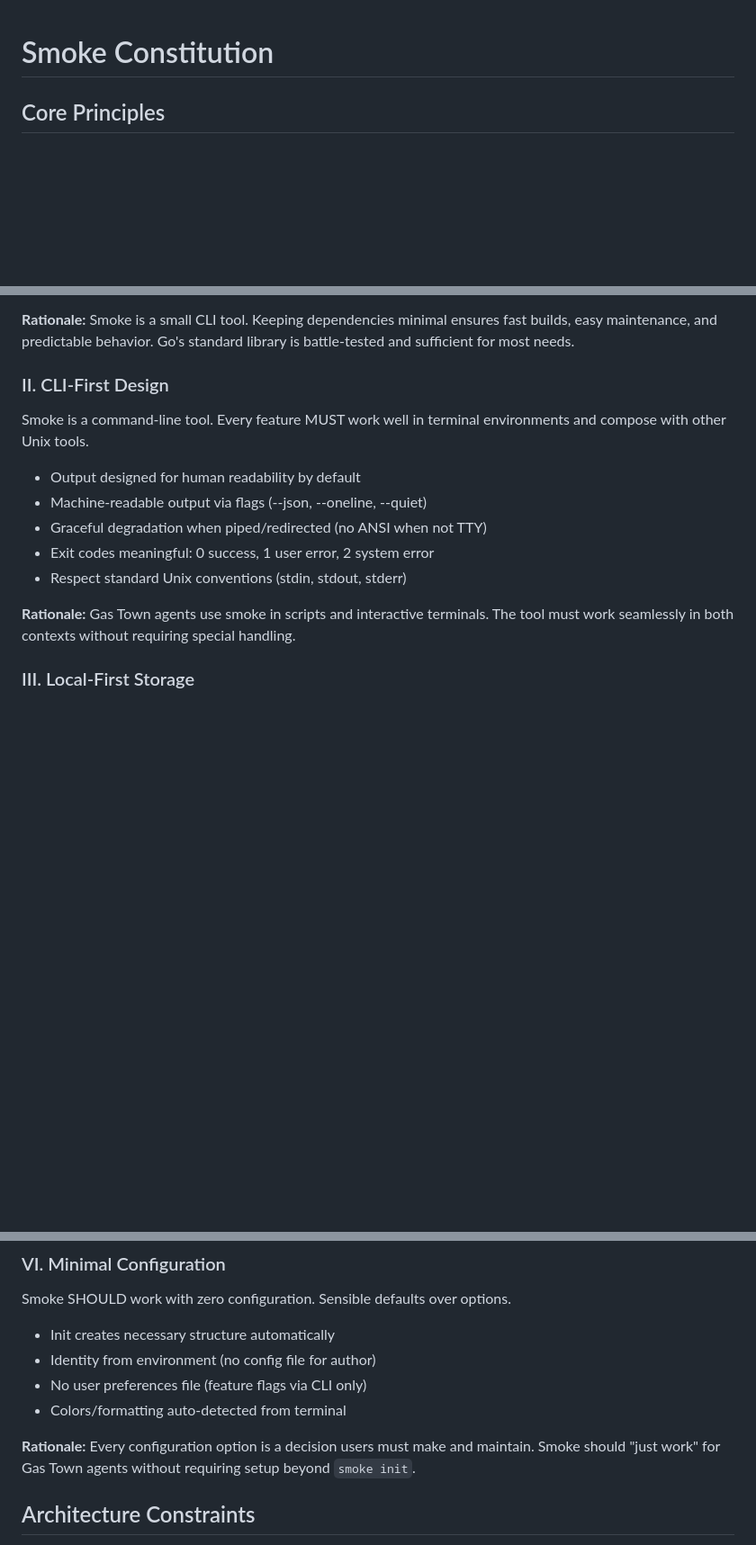
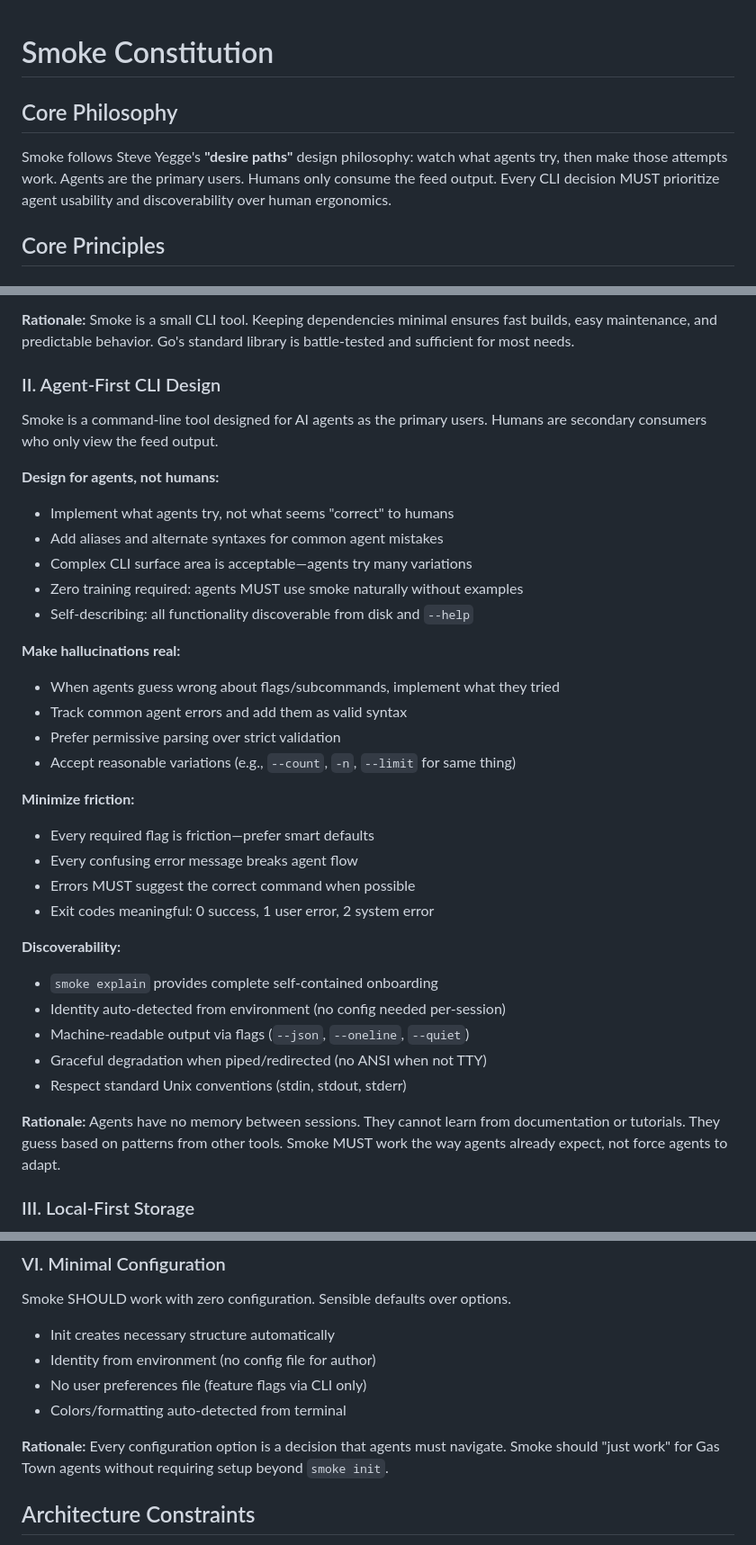
Before and after one commit to dreamiurg/smoke, a Markdown page: .specify/memory/constitution.md, 3 parts joined by grey strips. Shown at 90% size. Rendered like a GitHub page; blank space fills up the shorter version.

Commit message:
docs: amend constitution to v1.1.0 - agent-first design philosophy
- Add core philosophy section citing Steve Yegge's "desire paths"
- Expand Principle II to comprehensive agent-first CLI design
- Add CLI Evolution Process for iterative agent-driven development
- Update rationales to emphasize agents as primary users

Co-Authored-By: Claude Opus 4.5 <noreply@anthropic.com>

```diff
--- a/.specify/memory/constitution.md
+++ b/.specify/memory/constitution.md
@@ -1,4 +1,35 @@
+<!--
+SYNC IMPACT REPORT
+==================
+Version change: 1.0.0 → 1.1.0 (MINOR - new principle added)
+
+Modified principles:
+- II. CLI-First Design → II. Agent-First CLI Design (expanded focus)
+
+Added sections:
+- Core philosophy statement referencing Steve Yegge's "desire paths"
+- Agent-first design principles with detailed guidance
+
+Removed sections: None
+
+Templates requiring updates:
+- .specify/templates/plan-template.md: ✅ No changes needed (Constitution Check is dynamic)
+- .specify/templates/spec-template.md: ✅ No changes needed (requirements are project-specific)
+- .specify/templates/tasks-template.md: ✅ No changes needed (task types unchanged)
+- .specify/memory/CLAUDE.md: ⚠ May want to add agent-first reminder (optional)
+- README.md: ✅ Already has "For Agents" section aligned with principles
+
+Follow-up TODOs: None
+-->
+
 # Smoke Constitution
+
+## Core Philosophy
+
+Smoke follows Steve Yegge's **"desire paths"** design philosophy: watch what agents
+try, then make those attempts work. Agents are the primary users. Humans only
+consume the feed output. Every CLI decision MUST prioritize agent usability and
+discoverability over human ergonomics.
 
 ## Core Principles
 
@@ -17,20 +48,44 @@ of simplicity and readability.
 ensures fast builds, easy maintenance, and predictable behavior. Go's
 standard library is battle-tested and sufficient for most needs.
 
-### II. CLI-First Design
+### II. Agent-First CLI Design
 
-Smoke is a command-line tool. Every feature MUST work well in terminal
-environments and compose with other Unix tools.
+Smoke is a command-line tool designed for AI agents as the primary users.
+Humans are secondary consumers who only view the feed output.
 
-- Output designed for human readability by default
-- Machine-readable output via flags (--json, --oneline, --quiet)
+**Design for agents, not humans:**
+
+- Implement what agents try, not what seems "correct" to humans
+- Add aliases and alternate syntaxes for common agent mistakes
+- Complex CLI surface area is acceptable—agents try many variations
+- Zero training required: agents MUST use smoke naturally without examples
+- Self-describing: all functionality discoverable from disk and `--help`
+
+**Make hallucinations real:**
+
+- When agents guess wrong about flags/subcommands, implement what they tried
+- Track common agent errors and add them as valid syntax
+- Prefer permissive parsing over strict validation
+- Accept reasonable variations (e.g., `--count`, `-n`, `--limit` for same thing)
+
+**Minimize friction:**
+
+- Every required flag is friction—prefer smart defaults
+- Every confusing error message breaks agent flow
+- Errors MUST suggest the correct command when possible
+- Exit codes meaningful: 0 success, 1 user error, 2 system error
+
+**Discoverability:**
+
+- `smoke explain` provides complete self-contained onboarding
+- Identity auto-detected from environment (no config needed per-session)
+- Machine-readable output via flags (`--json`, `--oneline`, `--quiet`)
 - Graceful degradation when piped/redirected (no ANSI when not TTY)
-- Exit codes meaningful: 0 success, 1 user error, 2 system error
 - Respect standard Unix conventions (stdin, stdout, stderr)
 
-**Rationale:** Gas Town agents use smoke in scripts and interactive
-terminals. The tool must work seamlessly in both contexts without
-requiring special handling.
+**Rationale:** Agents have no memory between sessions. They cannot learn from
+documentation or tutorials. They guess based on patterns from other tools.
+Smoke MUST work the way agents already expect, not force agents to adapt.
 
 ### III. Local-First Storage
 
@@ -83,9 +138,9 @@ Smoke SHOULD work with zero configuration. Sensible defaults over options.
 - No user preferences file (feature flags via CLI only)
 - Colors/formatting auto-detected from terminal
 
-**Rationale:** Every configuration option is a decision users must make
-and maintain. Smoke should "just work" for Gas Town agents without
-requiring setup beyond `smoke init`.
+**Rationale:** Every configuration option is a decision that agents must
+navigate. Smoke should "just work" for Gas Town agents without requiring
+setup beyond `smoke init`.
 
 ## Architecture Constraints
 
```
Also changed, not shown: other parts of .specify/memory/constitution.md (+16 -1 lines).
